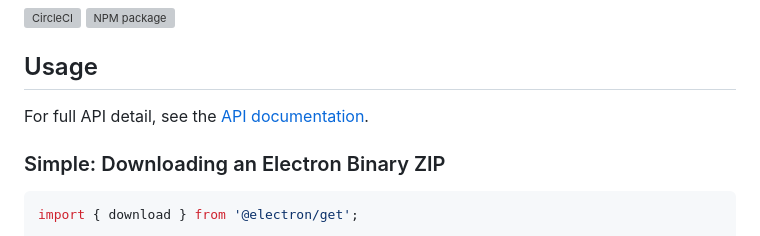
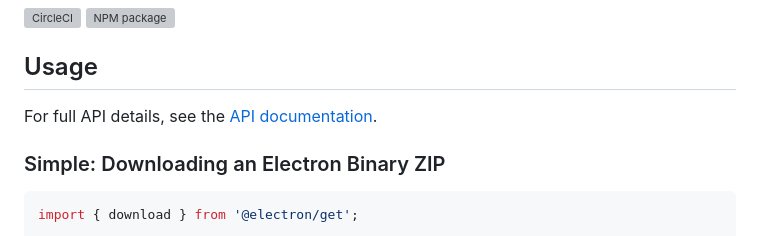
Before and after one commit to electron/get, a Markdown page: README.md, the part around the change. Rendered like a GitHub page; grey boxes are pictures that could not be loaded.

```diff
--- a/README.md
+++ b/README.md
@@ -7,7 +7,7 @@
 
 ## Usage
 
-For full API detail, see the [API documentation](https://electron.github.io/get/).
+For full API details, see the [API documentation](https://electron.github.io/get/).
 
 ### Simple: Downloading an Electron Binary ZIP
 
```
